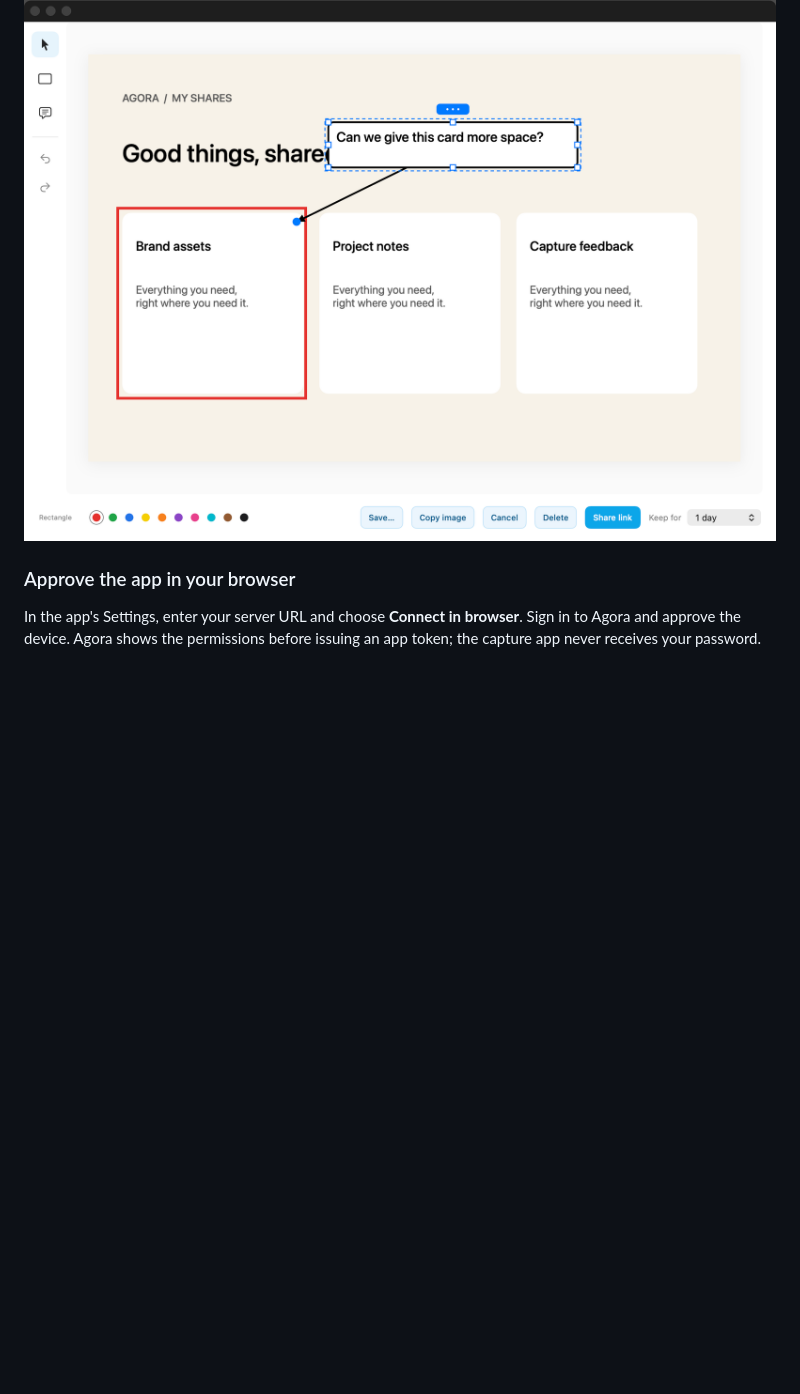
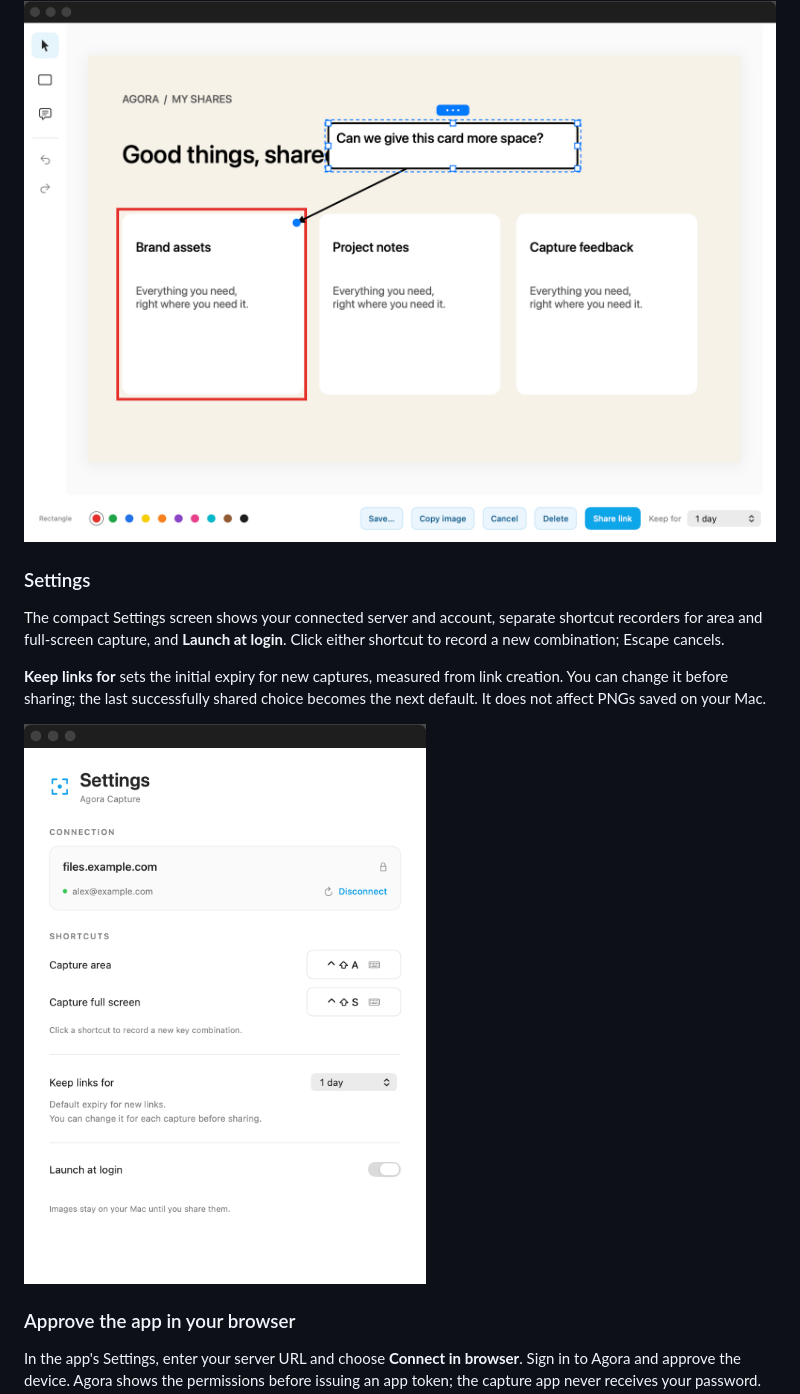
Before and after one commit to aduggleby/agora, a Markdown page: README.md, the part around the change. Drawn GitHub-style; pictures changed too: docs/images/macos/settings.png (added); blank space fills up the shorter version.

Commit message:
docs: add implemented Mac settings screenshot to README

```diff
--- a/README.md
+++ b/README.md
@@ -683,6 +683,14 @@ Use the slim tool rail to annotate. **Delete** removes the selected annotation;
 
 ![Agora Capture editor with a rectangle, inline comment and arrow, and the Share link and Keep for controls](docs/images/macos/image-editor.png)
 
+### Settings
+
+The compact Settings screen shows your connected server and account, separate shortcut recorders for area and full-screen capture, and **Launch at login**. Click either shortcut to record a new combination; Escape cancels.
+
+**Keep links for** sets the initial expiry for new captures, measured from link creation. You can change it before sharing; the last successfully shared choice becomes the next default. It does not affect PNGs saved on your Mac.
+
+<img src="docs/images/macos/settings.png" alt="Agora Capture Settings with a sample connected account, separate capture shortcut recorders, Keep links for, and Launch at login" width="540">
+
 ### Approve the app in your browser
 
 In the app's Settings, enter your server URL and choose **Connect in browser**. Sign in to Agora and approve the device. Agora shows the permissions before issuing an app token; the capture app never receives your password.
```
Also changed, not shown: 2 other files.
